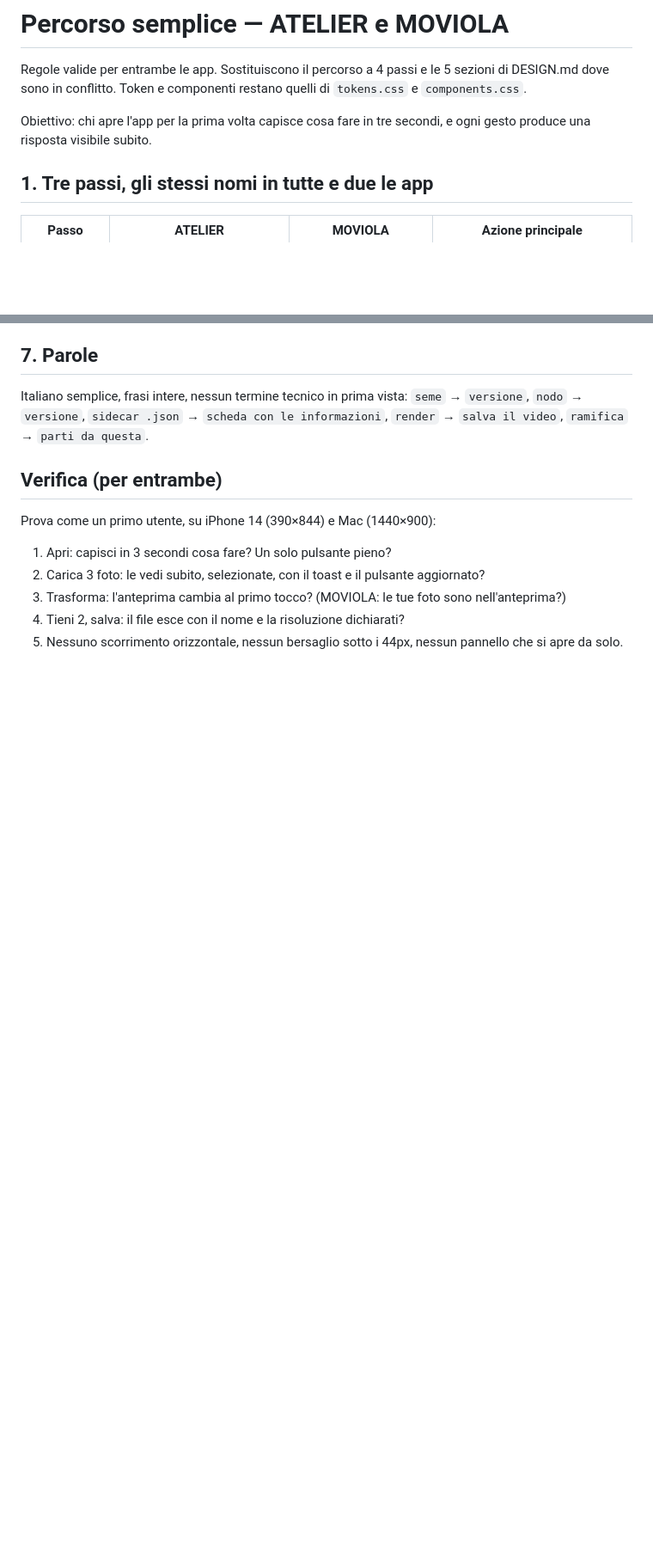
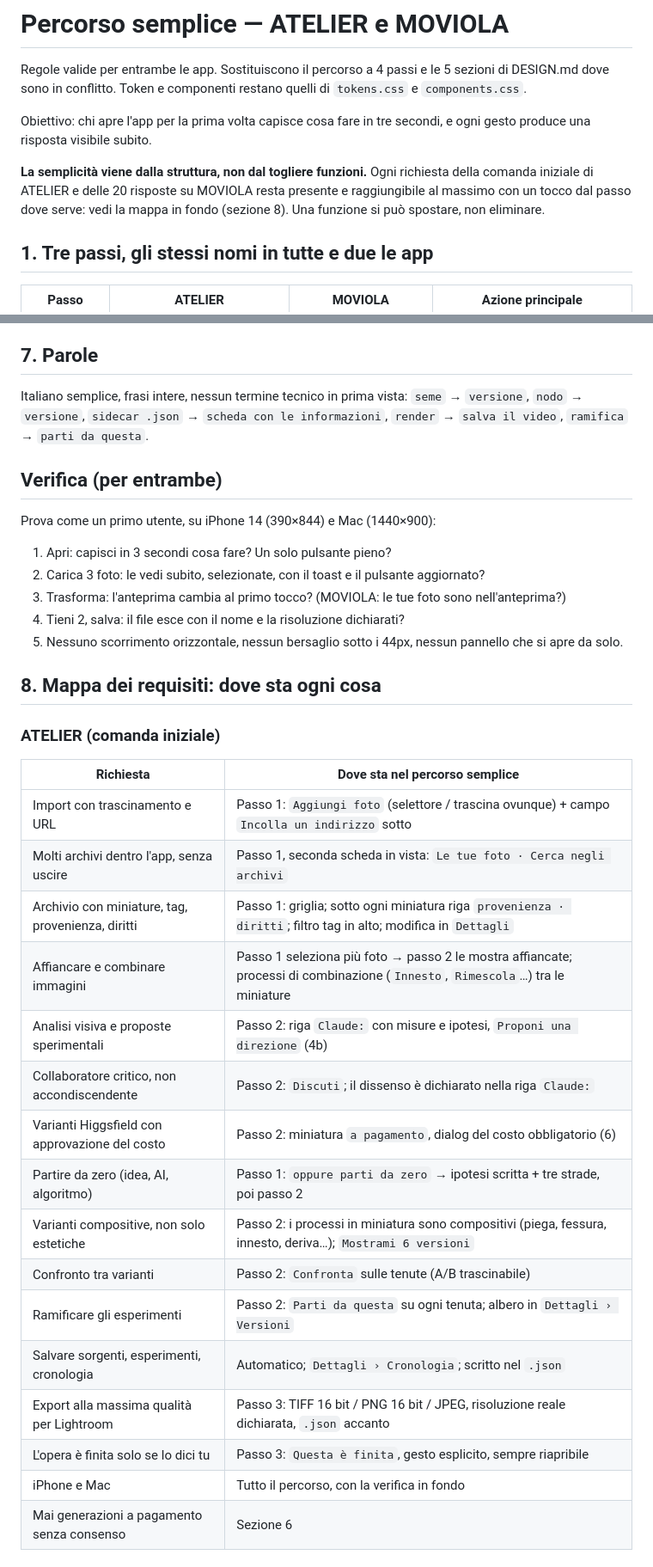
Before and after one commit to sansonneninni-tech/misterybox, a Markdown page: atelier/design/SEMPLICE.md, 2 parts joined by grey strips. Shown at 86% size. Rendered like a GitHub page; blank space fills up the shorter version.

```diff
--- a/atelier/design/SEMPLICE.md
+++ b/atelier/design/SEMPLICE.md
@@ -6,6 +6,11 @@ e `components.css`.
 
 Obiettivo: chi apre l'app per la prima volta capisce cosa fare in tre secondi, e ogni
 gesto produce una risposta visibile subito.
+
+**La semplicità viene dalla struttura, non dal togliere funzioni.** Ogni richiesta
+della comanda iniziale di ATELIER e delle 20 risposte su MOVIOLA resta presente e
+raggiungibile al massimo con un tocco dal passo dove serve: vedi la mappa in fondo
+(sezione 8). Una funzione si può spostare, non eliminare.
 
 ## 1. Tre passi, gli stessi nomi in tutte e due le app
 
@@ -70,3 +89,27 @@ Prova come un primo utente, su iPhone 14 (390×844) e Mac (1440×900):
 3. Trasforma: l'anteprima cambia al primo tocco? (MOVIOLA: le tue foto sono nell'anteprima?)
 4. Tieni 2, salva: il file esce con il nome e la risoluzione dichiarati?
 5. Nessuno scorrimento orizzontale, nessun bersaglio sotto i 44px, nessun pannello che si apre da solo.
+
+## 8. Mappa dei requisiti: dove sta ogni cosa
+
+### ATELIER (comanda iniziale)
+
+| Richiesta | Dove sta nel percorso semplice |
+|-----------|--------------------------------|
+| Import con trascinamento e URL | Passo 1: `Aggiungi foto` (selettore / trascina ovunque) + campo `Incolla un indirizzo` sotto |
+| Molti archivi dentro l'app, senza uscire | Passo 1, seconda scheda in vista: `Le tue foto · Cerca negli archivi` |
+| Archivio con miniature, tag, provenienza, diritti | Passo 1: griglia; sotto ogni miniatura riga `provenienza · diritti`; filtro tag in alto; modifica in `Dettagli` |
+| Affiancare e combinare immagini | Passo 1 seleziona più foto → passo 2 le mostra affiancate; processi di combinazione (`Innesto`, `Rimescola`…) tra le miniature |
+| Analisi visiva e proposte sperimentali | Passo 2: riga `Claude:` con misure e ipotesi, `Proponi una direzione` (4b) |
+| Collaboratore critico, non accondiscendente | Passo 2: `Discuti`; il dissenso è dichiarato nella riga `Claude:` |
+| Varianti Higgsfield con approvazione del costo | Passo 2: miniatura `a pagamento`, dialog del costo obbligatorio (6) |
+| Partire da zero (idea, AI, algoritmo) | Passo 1: `oppure parti da zero` → ipotesi scritta + tre strade, poi passo 2 |
+| Varianti compositive, non solo estetiche | Passo 2: i processi in miniatura sono compositivi (piega, fessura, innesto, deriva…); `Mostrami 6 versioni` |
+| Confronto tra varianti | Passo 2: `Confronta` sulle tenute (A/B trascinabile) |
+| Ramificare gli esperimenti | Passo 2: `Parti da questa` su ogni tenuta; albero in `Dettagli › Versioni` |
+| Salvare sorgenti, esperimenti, cronologia | Automatico; `Dettagli › Cronologia`; scritto nel `.json` |
+| Export alla massima qualità per Lightroom | Passo 3: TIFF 16 bit / PNG 16 bit / JPEG, risoluzione reale dichiarata, `.json` accanto |
+| L'opera è finita solo se lo dici tu | Passo 3: `Questa è finita`, gesto esplicito, sempre riapribile |
+| iPhone e Mac | Tutto il percorso, con la verifica in fondo |
+| Mai generazioni a pagamento senza consenso | Sezione 6 |
+
```
Also changed, not shown: other parts of atelier/design/SEMPLICE.md (+52 -8 lines).
